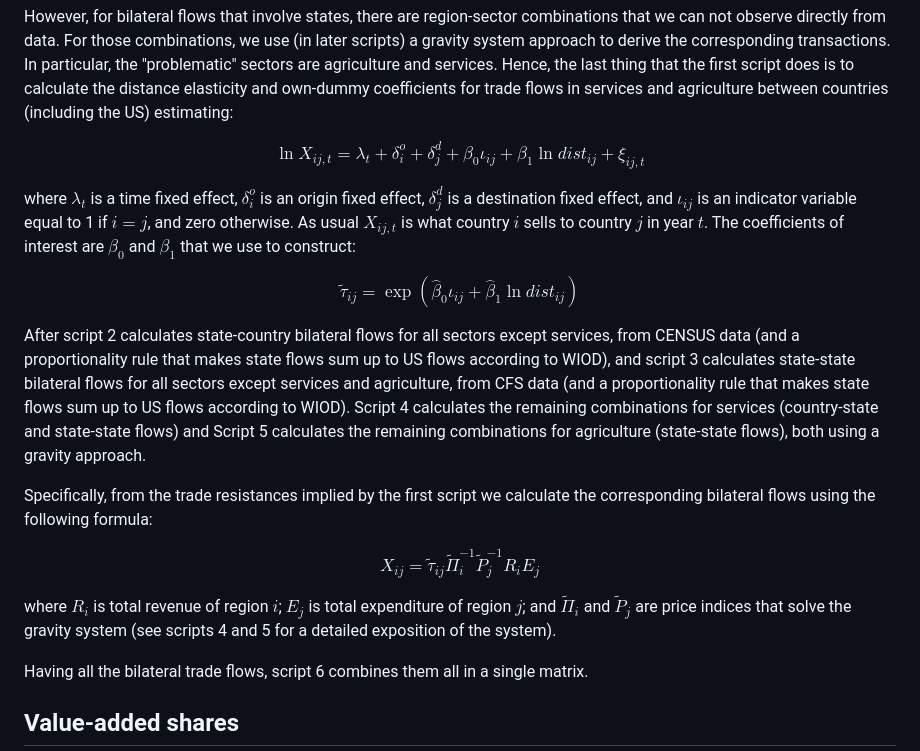
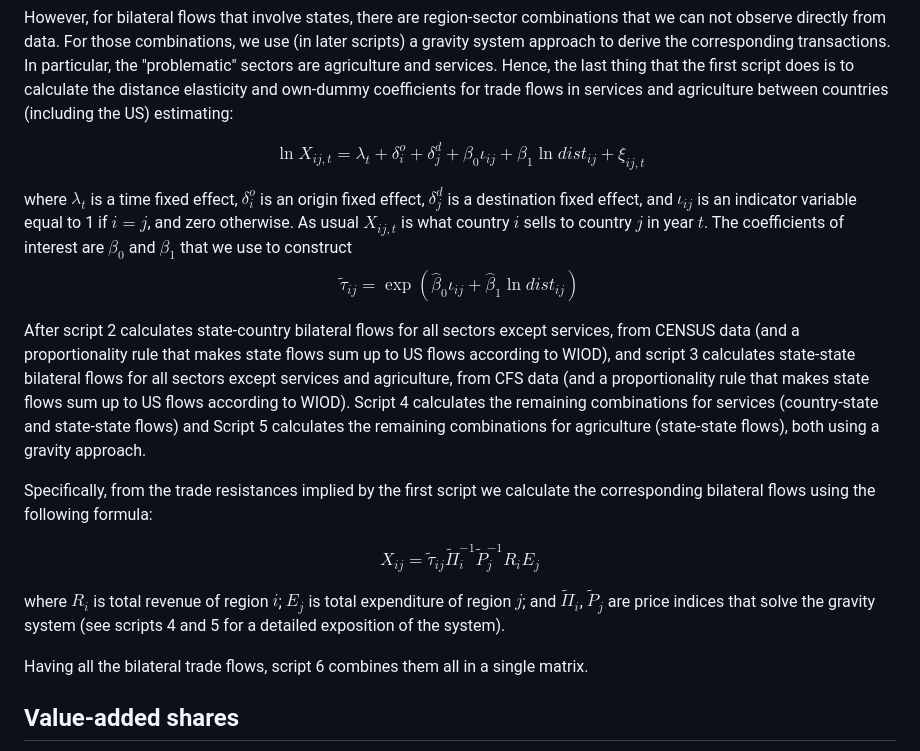
Before and after one commit to jpvasquez-econ/RUV, a Markdown page: 1-Data-Codes/ReadMe.md, the part around the change. Rendered like a GitHub page.

Commit message:
Equations GitHub
Some equations could not be displayed with the last commit.

```diff
--- a/1-Data-Codes/ReadMe.md
+++ b/1-Data-Codes/ReadMe.md
@@ -101,9 +101,7 @@ However, for bilateral flows that involve states, there are region-sector combin
 
 $$\ln X_{ij,t}=\lambda_t + \delta_{i}^{o}+\delta_{j}^{d}+\beta_{0}\iota_{ij}+\beta_{1}\ln dist_{ij}+\xi_{ij,t}$$
 
-where $\lambda_t$ is a time fixed effect, $\delta_{i}^{o}$ is an origin fixed effect, $\delta_{j}^{d}$ is a destination fixed effect, and $\iota_{ij}$ is an indicator variable equal to 1 if $i=j$, and zero otherwise. As usual $X_{ij,t}$ is what country $i$ sells to country $j$ in year $t$. The coefficients of interest are $\beta_0$ and $\beta_1$ that we use to construct:
-
-$$\tilde{\tau}_{ij}=\exp(\hat{\beta}_{0}\iota_{ij}+\hat{\beta}_{1}\ln dist_{ij})$$
+where $\lambda_t$ is a time fixed effect, $\delta_{i}^{o}$ is an origin fixed effect, $\delta_{j}^{d}$ is a destination fixed effect, and $\iota_{ij}$ is an indicator variable equal to 1 if $i=j$, and zero otherwise. As usual $X_{ij,t}$ is what country $i$ sells to country $j$ in year $t$. The coefficients of interest are $\beta_0$ and $\beta_1$ that we use to construct $$\tilde{\tau}_{ij}=\exp(\hat{\beta}_{0}\iota_{ij}+\hat{\beta}_{1}\ln dist_{ij})$$
 
 After script 2 calculates state-country bilateral flows for all sectors except services, from CENSUS data (and a proportionality rule that makes state flows sum up to US flows according to WIOD), and script 3 calculates state-state bilateral flows for all sectors except services and agriculture, from CFS data (and a proportionality rule that makes state flows sum up to US flows according to WIOD). Script 4 calculates the remaining combinations for services (country-state and state-state flows) and Script 5 calculates the remaining combinations for agriculture (state-state flows), both using a gravity approach.
 
@@ -111,7 +109,7 @@ Specifically, from the trade resistances implied by the first script we calculat
 
 $$X_{ij}=\tilde{\tau}_{ij}\tilde{\Pi}_{i}^{-1}\tilde{P}_{j}^{-1}R_{i}E_{j}$$
 
-where $R_{i}$ is total revenue of region $i$; $E_{j}$ is total expenditure of region $j$; and $\tilde{\Pi}_{i}$ and $\tilde{P}_{j}$ are price indices that solve the gravity system (see scripts 4 and 5 for a detailed exposition of the system).
+where $R_{i}$ is total revenue of region $i$; $E_{j}$ is total expenditure of region $j$; and $\tilde{\Pi}_{i}$, $\tilde{P}_{j}$ are price indices that solve the gravity system (see scripts 4 and 5 for a detailed exposition of the system).
 
 Having all the bilateral trade flows, script 6 combines them all in a single matrix.
 
```
